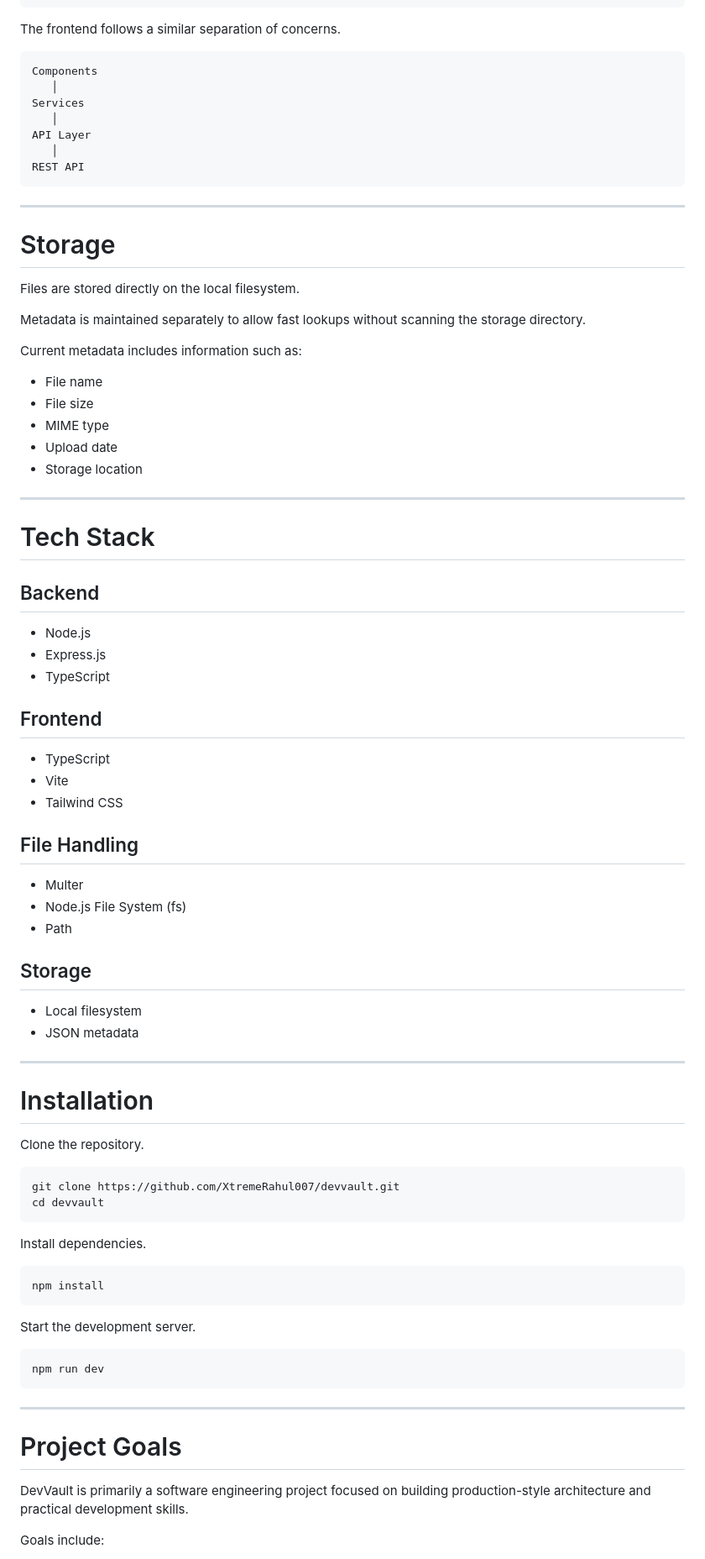
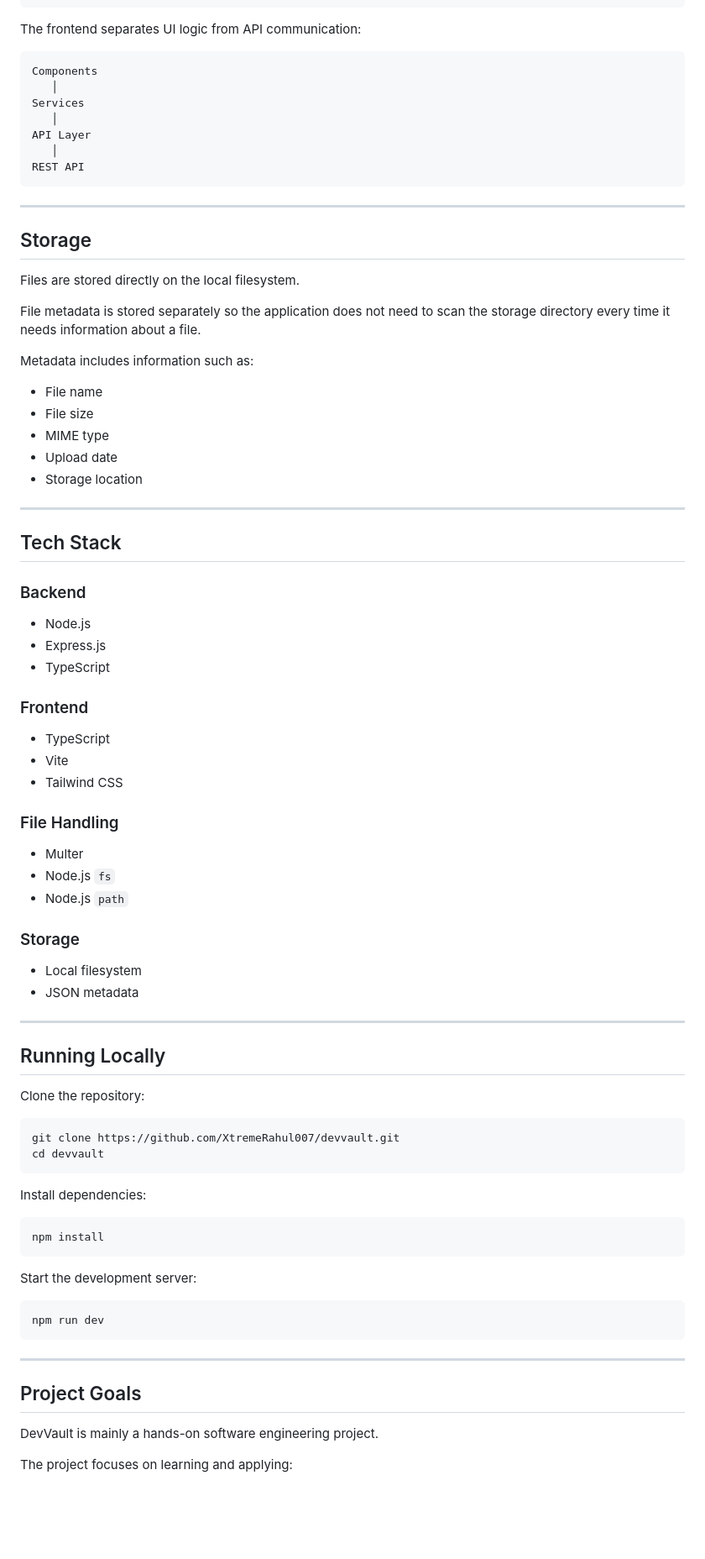
Before and after one commit to XtremeRahul007/devvault-api, a Markdown page: readme.md, the part around one of its changes. Shown at 84% size. Rendered like a GitHub page; blank space fills up the shorter version.

````diff
--- a/readme.md
+++ b/readme.md
@@ -81,7 +71,7 @@ Storage Provider
 Local Filesystem
 ```
 
-The frontend follows a similar separation of concerns.
+The frontend separates UI logic from API communication:
 
 ```text
 Components
@@ -95,65 +85,65 @@ REST API
 
 ---
 
-# Storage
+## Storage
 
 Files are stored directly on the local filesystem.
 
-Metadata is maintained separately to allow fast lookups without scanning the storage directory.
+File metadata is stored separately so the application does not need to scan the storage directory every time it needs information about a file.
 
-Current metadata includes information such as:
+Metadata includes information such as:
 
-* File name
-* File size
-* MIME type
-* Upload date
-* Storage location
+- File name
+- File size
+- MIME type
+- Upload date
+- Storage location
 
 ---
 
-# Tech Stack
+## Tech Stack
 
-## Backend
+### Backend
 
-* Node.js
-* Express.js
-* TypeScript
+- Node.js
+- Express.js
+- TypeScript
 
-## Frontend
+### Frontend
 
-* TypeScript
-* Vite
-* Tailwind CSS
+- TypeScript
+- Vite
+- Tailwind CSS
 
-## File Handling
+### File Handling
 
-* Multer
-* Node.js File System (fs)
-* Path
+- Multer
+- Node.js `fs`
+- Node.js `path`
 
-## Storage
+### Storage
 
-* Local filesystem
-* JSON metadata
+- Local filesystem
+- JSON metadata
 
 ---
 
-# Installation
+## Running Locally
 
-Clone the repository.
+Clone the repository:
 
 ```bash
 git clone https://github.com/XtremeRahul007/devvault.git
 cd devvault
 ```
 
-Install dependencies.
+Install dependencies:
 
 ```bash
 npm install
 ```
 
-Start the development server.
+Start the development server:
 
 ```bash
 npm run dev
@@ -161,9 +151,9 @@ npm run dev
 
 ---
 
-# Project Goals
+## Project Goals
 
-DevVault is primarily a software engineering project focused on building production-style architecture and practical development skills.
+DevVault is mainly a hands-on software engineering project.
 
-Goals include:
+The project focuses on learning and applying:
 
````
Also changed, not shown: other parts of readme.md (+73 -81 lines).
